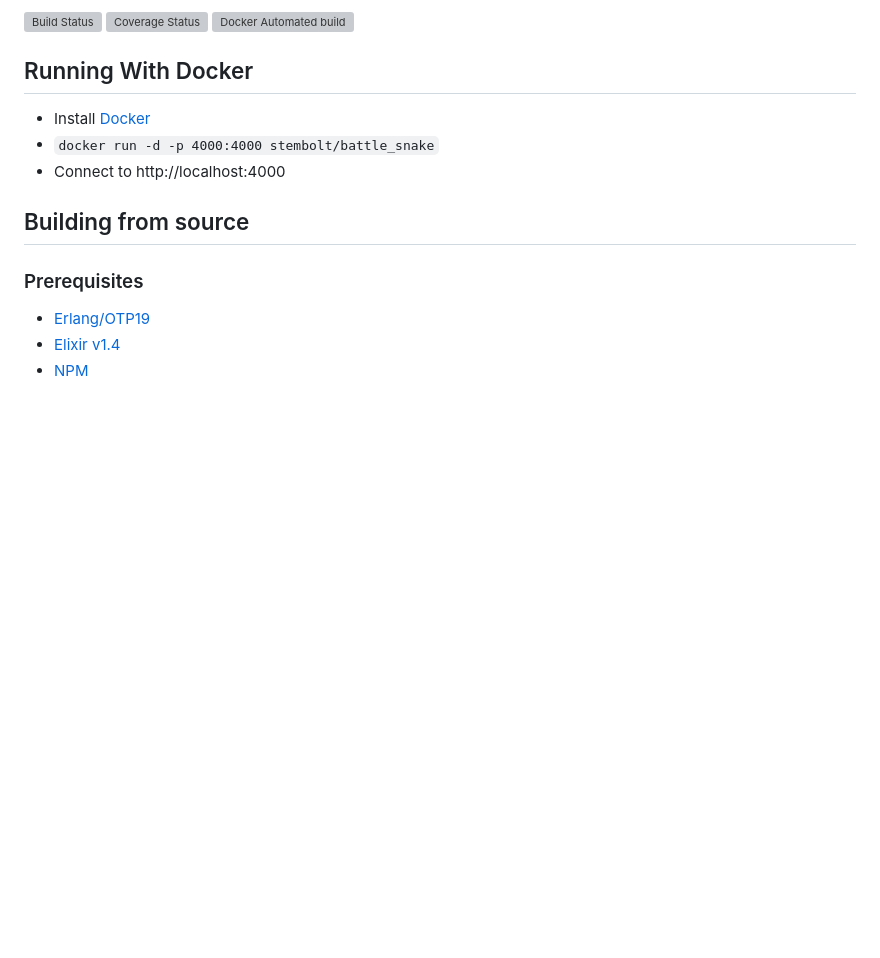
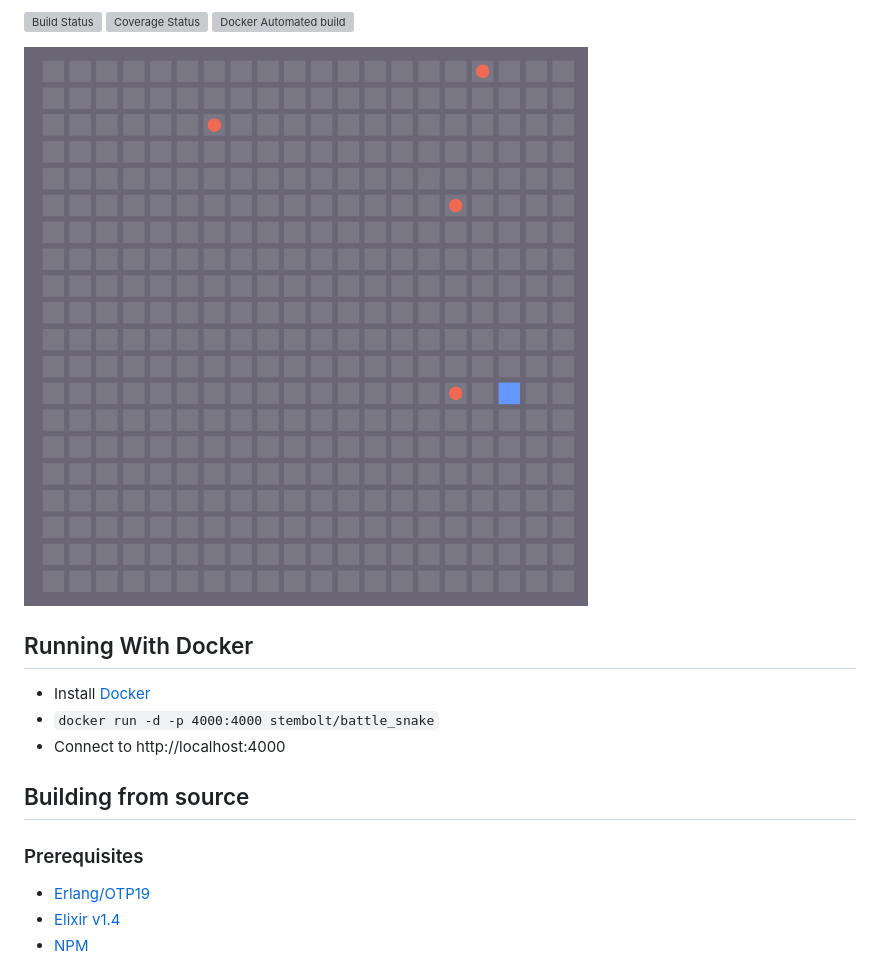
Before and after one commit to Dkendal/battle_snake, a Markdown page: README.md, the part around the change. Drawn GitHub-style; pictures changed too: docs/game.gif (added); blank space fills up the shorter version; grey boxes are pictures that could not be loaded.

Commit message:
Add Animated gif to readme

```diff
--- a/README.md
+++ b/README.md
@@ -9,6 +9,8 @@ The 2017 Game Server
 * [Tutorial Slides](https://docs.google.com/presentation/d/1iD2xZthNFaWeNfgPr6KjR8e7O80Pua9mdQje3i8782A/edit#slide=id.g1190002876_0_196)
 
 [![Build Status](https://travis-ci.org/StemboltHQ/battle_snake.svg?branch=master)](https://travis-ci.org/StemboltHQ/battle_snake) [![Coverage Status](https://coveralls.io/repos/github/StemboltHQ/battle_snake/badge.svg?branch=master)](https://coveralls.io/github/StemboltHQ/battle_snake?branch=master) [![Docker Automated build](https://img.shields.io/docker/automated/jrottenberg/ffmpeg.svg)](https://hub.docker.com/r/stembolt/battle_snake/)
+
+![Example Game Animation](docs/game.gif)
 
 ## Running With Docker
 
```
